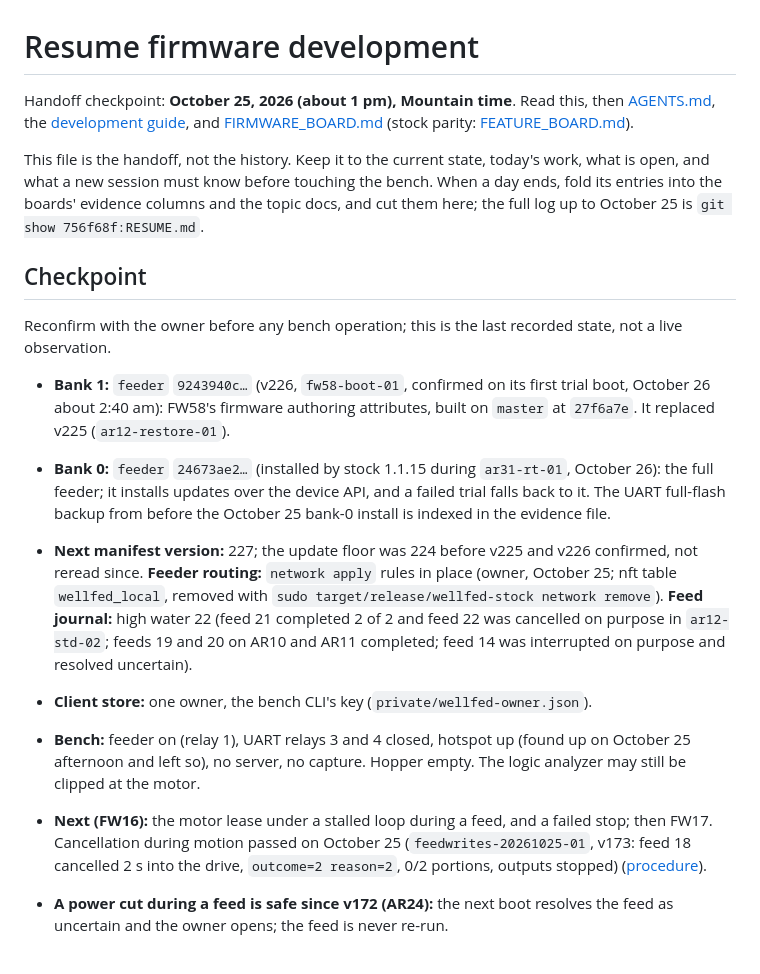
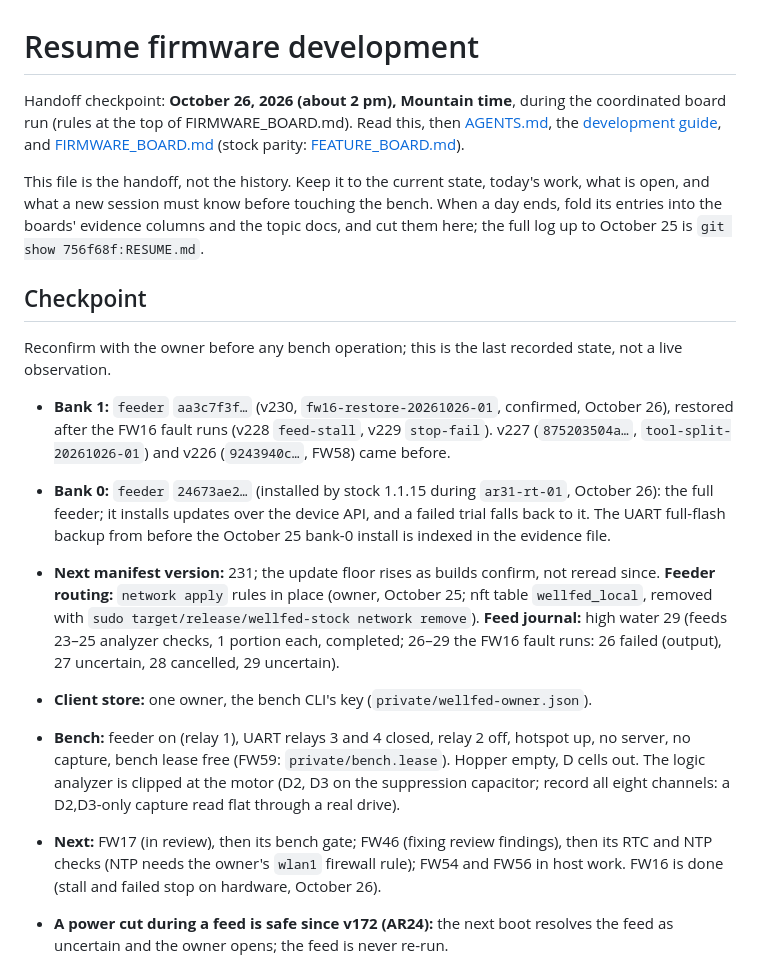
Before and after one commit to Isaac-Duarte/petlibre, a Markdown page: RESUME.md, the part around the change. Rendered like a GitHub page.

Commit message:
RESUME: checkpoint after FW16's runs (v230 on bank 1, journal at 29, next manifest 231)

```diff
--- a/RESUME.md
+++ b/RESUME.md
@@ -1,6 +1,6 @@
 # Resume firmware development
 
-Handoff checkpoint: **October 25, 2026 (about 1 pm), Mountain time**. Read this, then [AGENTS.md](AGENTS.md), the [development guide](docs/development/README.md), and [FIRMWARE_BOARD.md](FIRMWARE_BOARD.md) (stock parity: [FEATURE_BOARD.md](FEATURE_BOARD.md)).
+Handoff checkpoint: **October 26, 2026 (about 2 pm), Mountain time**, during the coordinated board run (rules at the top of FIRMWARE_BOARD.md). Read this, then [AGENTS.md](AGENTS.md), the [development guide](docs/development/README.md), and [FIRMWARE_BOARD.md](FIRMWARE_BOARD.md) (stock parity: [FEATURE_BOARD.md](FEATURE_BOARD.md)).
 
 This file is the handoff, not the history. Keep it to the current state, today's work, what is open, and what a new session must know before touching the bench. When a day ends, fold its entries into the boards' evidence columns and the topic docs, and cut them here; the full log up to October 25 is `git show 756f68f:RESUME.md`.
 
@@ -8,13 +8,13 @@ This file is the handoff, not the history. Keep it to the current state, today's
 
 Reconfirm with the owner before any bench operation; this is the last recorded state, not a live observation.
 
-- **Bank 1:** `feeder` `9243940c…` (v226, `fw58-boot-01`, confirmed on its first trial boot, October 26 about 2:40 am): FW58's firmware authoring attributes, built on `master` at `27f6a7e`. It replaced v225 (`ar12-restore-01`).
+- **Bank 1:** `feeder` `aa3c7f3f…` (v230, `fw16-restore-20261026-01`, confirmed, October 26), restored after the FW16 fault runs (v228 `feed-stall`, v229 `stop-fail`). v227 (`875203504a…`, `tool-split-20261026-01`) and v226 (`9243940c…`, FW58) came before.
 - **Bank 0:** `feeder` `24673ae2…` (installed by stock 1.1.15 during `ar31-rt-01`, October 26): the full feeder; it installs updates over the device API, and a failed trial falls back to it. The UART full-flash backup from before the October 25 bank-0 install is indexed in the evidence file.
-- **Next manifest version:** 227; the update floor was 224 before v225 and v226 confirmed, not reread since. **Feeder routing:** `network apply` rules in place (owner, October 25; nft table `wellfed_local`, removed with `sudo target/release/wellfed-stock network remove`). **Feed journal:** high water 22 (feed 21 completed 2 of 2 and feed 22 was cancelled on purpose in `ar12-std-02`; feeds 19 and 20 on AR10 and AR11 completed; feed 14 was interrupted on purpose and resolved uncertain).
+- **Next manifest version:** 231; the update floor rises as builds confirm, not reread since. **Feeder routing:** `network apply` rules in place (owner, October 25; nft table `wellfed_local`, removed with `sudo target/release/wellfed-stock network remove`). **Feed journal:** high water 29 (feeds 23–25 analyzer checks, 1 portion each, completed; 26–29 the FW16 fault runs: 26 failed (output), 27 uncertain, 28 cancelled, 29 uncertain).
 
 - **Client store:** one owner, the bench CLI's key (`private/wellfed-owner.json`).
-- **Bench:** feeder on (relay 1), UART relays 3 and 4 closed, hotspot up (found up on October 25 afternoon and left so), no server, no capture. Hopper empty. The logic analyzer may still be clipped at the motor.
-- **Next (FW16):** the motor lease under a stalled loop during a feed, and a failed stop; then FW17. Cancellation during motion passed on October 25 (`feedwrites-20261025-01`, v173: feed 18 cancelled 2 s into the drive, `outcome=2 reason=2`, 0/2 portions, outputs stopped) ([procedure](docs/firmware/motor-pulse.md#feeds-through-the-owner)).
+- **Bench:** feeder on (relay 1), UART relays 3 and 4 closed, relay 2 off, hotspot up, no server, no capture, bench lease free (FW59: `private/bench.lease`). Hopper empty, D cells out. The logic analyzer is clipped at the motor (D2, D3 on the suppression capacitor; record all eight channels: a D2,D3-only capture read flat through a real drive).
+- **Next:** FW17 (in review), then its bench gate; FW46 (fixing review findings), then its RTC and NTP checks (NTP needs the owner's `wlan1` firewall rule); FW54 and FW56 in host work. FW16 is done (stall and failed stop on hardware, October 26).
 - **A power cut during a feed is safe since v172 (AR24):** the next boot resolves the feed as uncertain and the owner opens; the feed is never re-run.
 
 ## Today (October 25): FW16 feeding through the owner
```
